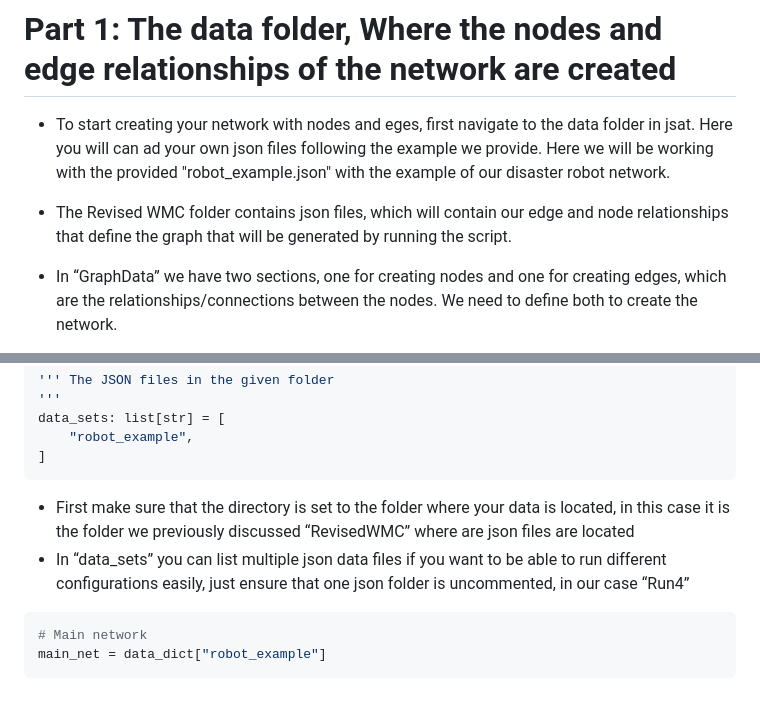
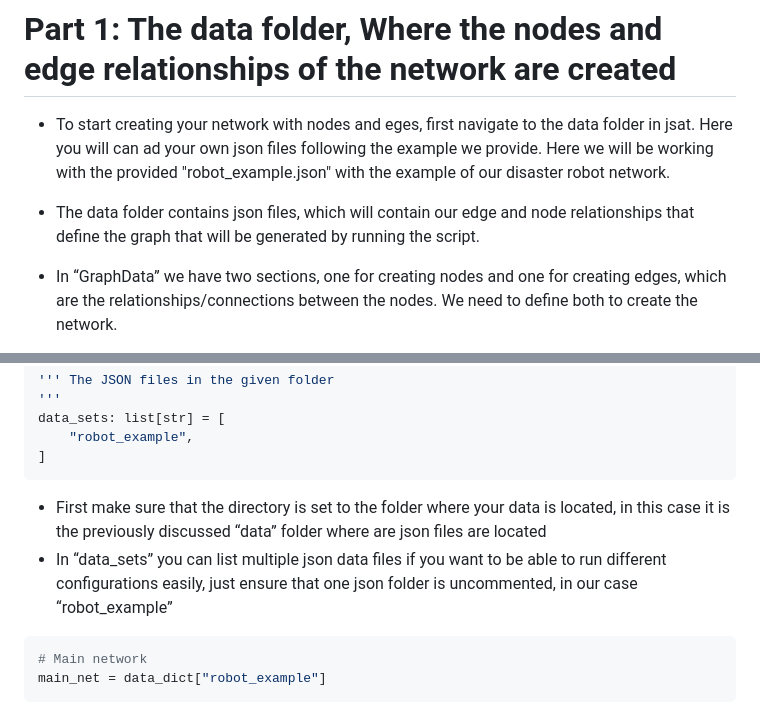
Before and after one commit to mijtsma/jsat, a Markdown page: userapps/robot_example/README.md, 2 parts joined by grey strips. GitHub-like rendering.

````diff
--- a/userapps/robot_example/README.md
+++ b/userapps/robot_example/README.md
@@ -9,7 +9,7 @@
 # Part 1: The data folder, Where the nodes and edge relationships of the network are created
 - To start creating your network with nodes and eges, first navigate to the data folder in jsat. Here you will can ad your own json files following the example we provide. Here we will be working with the provided "robot_example.json" with the example of our disaster robot network.
 
-- The Revised WMC folder contains json files, which will contain our edge and node relationships that define the graph that will be generated by running the script.
+- The data folder contains json files, which will contain our edge and node relationships that define the graph that will be generated by running the script.
 - In “GraphData” we have two sections, one for creating nodes and one for creating edges, which are the relationships/connections between the nodes. We need to define both to create the network.
 - Nodes are given a name that will be displayed on the network (usually abbreviated), assigned a node type, and then a note can be given for the entire name
 
@@ -73,8 +73,8 @@ data_sets: list[str] = [
 ]
 ```
 
-- First make sure that the directory is set to the folder where your data is located, in this case it is the folder we previously discussed “RevisedWMC” where are json files are located
-- In “data_sets” you can list multiple json data files if you want to be able to run different configurations easily, just ensure that one json folder is uncommented, in our case “Run4”
+- First make sure that the directory is set to the folder where your data is located, in this case it is the previously discussed “data” folder where are json files are located
+- In “data_sets” you can list multiple json data files if you want to be able to run different configurations easily, just ensure that one json folder is uncommented, in our case “robot_example”
 
 ``` Python
 # Main network
````
